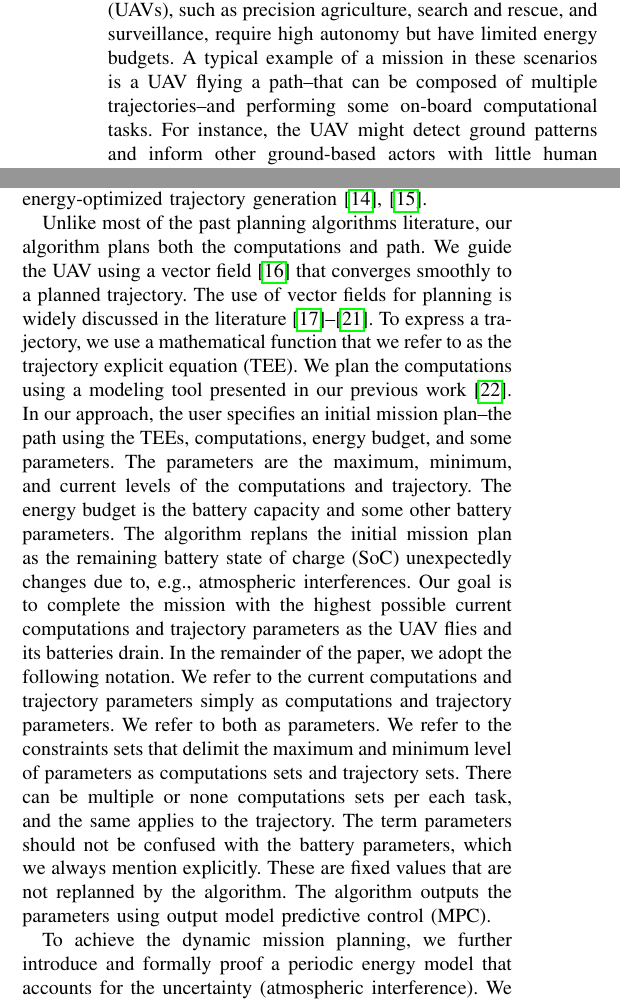
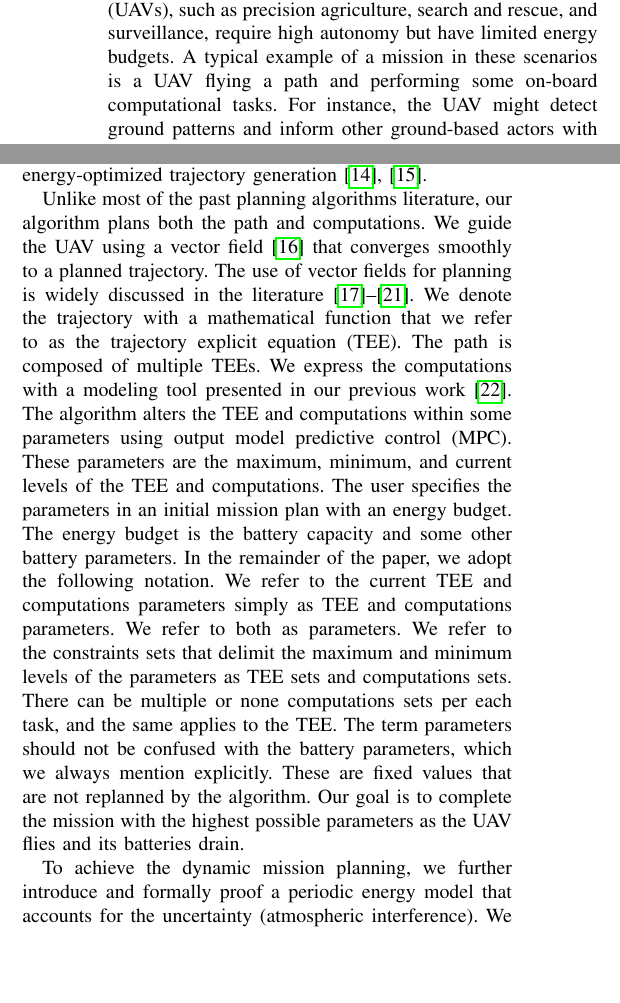
Before and after one commit to adamseew/energy-planning-paper, a LaTeX paper (icra-2021.tex): two parts of the columns of page 1 of 9, joined at a grey line, cut so that both start at the same text, the shorter picture padded with empty space. Compiled offline with pdfLaTeX.

Commit message:
hopefully this is the last change to intro for long time...

```diff
--- a/icra-2021.tex
+++ b/icra-2021.tex
@@ -603,11 +603,11 @@ Energy-Aware Dynamic Mission Planning Algorithm for UAVs
 \section{Introduction}
 \label{sec:intro}
 
-Many scenarios involving unmanned aerial vehicles (UAVs), such as precision agriculture, search and rescue, and surveillance, require high autonomy but have limited energy budgets. A typical example of a mission in these scenarios is a UAV flying a path--that can be composed of multiple trajectories--and performing some on-board computational tasks. For instance, the UAV might detect ground patterns and inform other ground-based actors with little human interaction. We refer to the computational tasks that can be dynamically replanned as computations. We are interested in energy-aware dynamic mission planning, which would find optimal tradeoffs between the path, computations, and energy requirements. Current generic planning solutions for outdoor UAVs do not plan the mission dynamically, nor are energy-aware. They are often semi-autonomous; the mission is static and usually defined using mission planning software~\cite{daponte2019review}. Such a state of practice has prompted us to propose an \emph{energy-aware dynamic mission planning algorithm} for UAVs. The algorithm combines and generalizes some of the past body of knowledge on mobile robot planning problems and addresses the increasing \emph{computational demands} and their relation to energy consumption, path, and autonomy for the UAV mission planning problem.
+Many scenarios involving unmanned aerial vehicles (UAVs), such as precision agriculture, search and rescue, and surveillance, require high autonomy but have limited energy budgets. A typical example of a mission in these scenarios is a UAV flying a path and performing some on-board computational tasks. For instance, the UAV might detect ground patterns and inform other ground-based actors with little human interaction. We refer to the computational tasks that can be dynamically replanned as computations. We are interested in energy-aware dynamic mission planning, which would find optimal tradeoffs between the path, computations, and energy requirements. Current generic planning solutions for outdoor UAVs do not plan the mission dynamically, nor are energy-aware. They are often semi-autonomous; the mission is static and usually defined using mission planning software~\cite{daponte2019review}. Such a state of practice has prompted us to propose an \emph{energy-aware dynamic mission planning algorithm} for UAVs. The algorithm combines and generalizes some of the past body of knowledge on mobile robot planning problems and addresses the increasing \emph{computational demands} and their relation to energy consumption, path, and autonomy for the UAV mission planning problem.
 
 Planning algorithms literature for mobile robots includes topics such as trajectory generation and path planning. Generally, the algorithms select an energy-optimized trajectory~\cite{mei2004energy}, e.g., by maximizing the operational time~\cite{wahab2015energy}. However, they apply to a small number of robots~\cite{kim2005energy}, and focus exclusively on planning the trajectory for these robots~\cite{kim2008minimum}, despite compelling evidence for the energy consumption also being significantly influenced by computations~\cite{mei2005case}. Given the availability of powerful GPU-equipped mobile hardware~\cite{rizvi2017general}, the use of computations is expected to increase in the near future~\cite{abramov2012real,satria2016real,jaramillo2019visual}. Mission planning algorithms, which include a broader concept of a mission being a set of tasks and a path, all focus on the trajectory~\cite{mei2005case,mei2006deployment} and apply to a small number of robots~\cite{sadrpour2013mission,sadrpour2013experimental}. For UAVs specifically, rotorcrafts have gained interest in terms of algorithms for energy-optimized trajectory generation~\cite{morbidi2016minimum,kreciglowa2017energy}.
 
-Unlike most of the past planning algorithms literature, our algorithm plans both the computations and path. We guide the UAV using a vector field~\cite{de2017guidance} that converges smoothly to a planned trajectory. The use of vector fields for planning is widely discussed in the literature~\cite{lindemann2005smoothly,gonccalves2010vector,panagou2014motion,zhou2014vector,kapitanyuk2017guiding}. To express a trajectory, we use a mathematical function that we refer to as the trajectory explicit equation (TEE). We plan the computations using a modeling tool presented in our previous work~\cite{seewald2019coarse}. In our approach, the user specifies an initial mission plan--the path using the TEEs, computations, energy budget, and some parameters. The parameters are the maximum, minimum, and current levels of the computations and trajectory. The energy budget is the battery capacity and some other battery parameters. The algorithm replans the initial mission plan as the remaining battery state of charge (SoC) unexpectedly changes due to, e.g., atmospheric interferences. Our goal is to complete the mission with the highest possible current computations and trajectory parameters as the UAV flies and its batteries drain. In the remainder of the paper, we adopt the following notation. We refer to the current computations and trajectory parameters simply as computations and trajectory parameters. We refer to both as parameters. We refer to the constraints sets that delimit the maximum and minimum level of parameters as computations sets and trajectory sets. There can be multiple or none computations sets per each task, and the same applies to the trajectory. The term parameters should not be confused with the battery parameters, which we always mention explicitly. These are fixed values that are not replanned by the algorithm. The algorithm outputs the parameters using output model predictive control (MPC).
+Unlike most of the past planning algorithms literature, our algorithm plans both the path and computations. We guide the UAV using a vector field~\cite{de2017guidance} that converges smoothly to a planned trajectory. The use of vector fields for planning is widely discussed in the literature~\cite{lindemann2005smoothly,gonccalves2010vector,panagou2014motion,zhou2014vector,kapitanyuk2017guiding}. We denote the trajectory with a mathematical function that we refer to as the trajectory explicit equation (TEE). The path is composed of multiple TEEs. We express the computations with a modeling tool presented in our previous work~\cite{seewald2019coarse}. The algorithm alters the TEE and computations within some parameters using output model predictive control (MPC). These parameters are the maximum, minimum, and current levels of the TEE and computations. The user specifies the parameters in an initial mission plan with an energy budget. The energy budget is the battery capacity and some other battery parameters. In the remainder of the paper, we adopt the following notation. We refer to the current TEE and computations parameters simply as TEE and computations parameters. We refer to both as parameters. We refer to the constraints sets that delimit the maximum and minimum levels of the parameters as TEE sets and computations sets. There can be multiple or none computations sets per each task, and the same applies to the TEE. The term parameters should not be confused with the battery parameters, which we always mention explicitly. These are fixed values that are not replanned by the algorithm. Our goal is to complete the mission with the highest possible parameters as the UAV flies and its batteries drain.
 
 To achieve the dynamic mission planning, we further introduce and formally proof a periodic energy model that accounts for the uncertainty (atmospheric interference). We use Fourier analysis to derive the model, and state estimation to address the uncertainty. Mission periodicity is often present due to the mission's repetitive patterns~\cite{seewald2020mechanical}. Indeed UAV scenarios often iterate over a set of tasks and trajectories (e.g., monitoring or search and rescue). Given that the mission is periodic, we expect the energy to approximately evolve periodically.
 The observation applies broadly; we show different UAV scenarios with periodic energy signals. Moreover, we briefly investigate such signals in some ground-based mobile robots.
```
Also changed, not shown: icra-2021.pdf.
